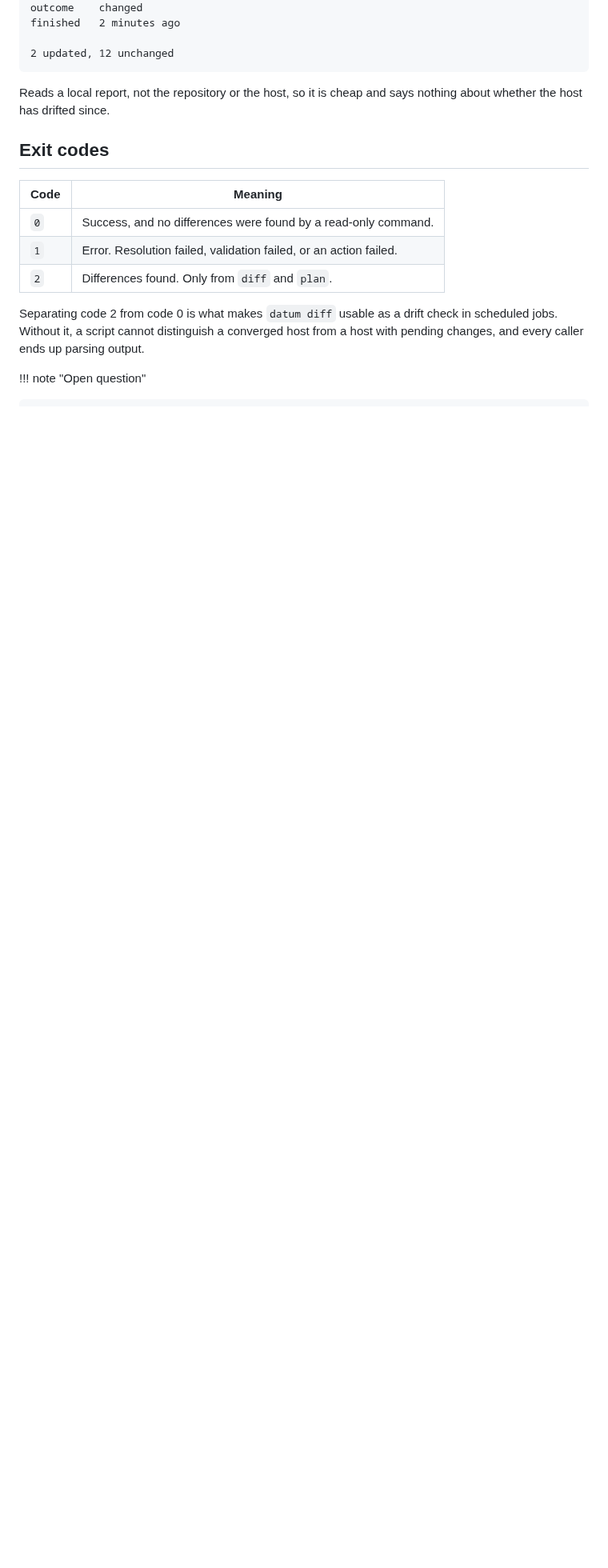
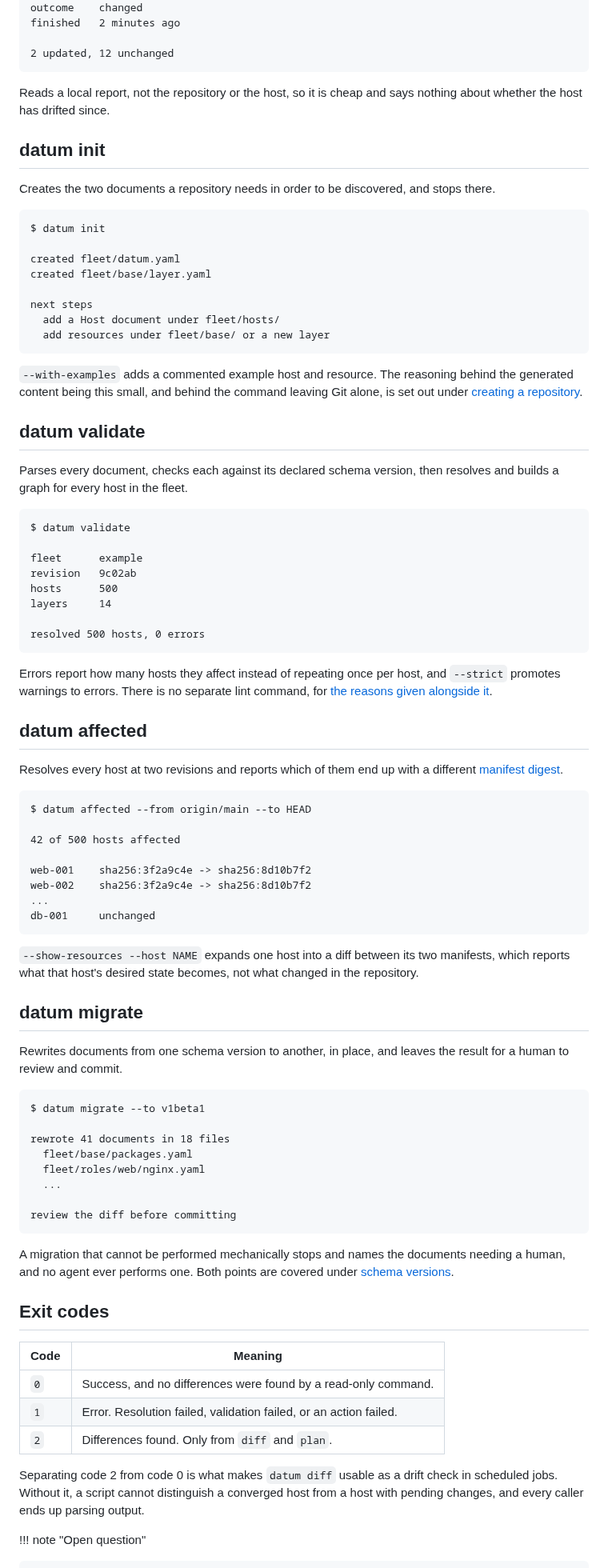
Before and after one commit to dsgnr/datum, a Markdown page: docs/reference/cli.md, the part around one of its changes. Shown at 80% size. Drawn GitHub-style; blank space fills up the shorter version.

Commit message:
docs: add the repository commands to the CLI reference

````diff
--- a/docs/reference/cli.md
+++ b/docs/reference/cli.md
@@ -191,6 +201,86 @@ finished   2 minutes ago
 Reads a local report, not the repository or the host, so it is cheap and says
 nothing about whether the host has drifted since.
 
+## datum init
+
+Creates the two documents a repository needs in order to be discovered, and stops there.
+
+```text
+$ datum init
+
+created fleet/datum.yaml
+created fleet/base/layer.yaml
+
+next steps
+  add a Host document under fleet/hosts/
+  add resources under fleet/base/ or a new layer
+```
+
+`--with-examples` adds a commented example host and resource. The reasoning behind the
+generated content being this small, and behind the command leaving Git alone, is set out
+under [creating a repository](../repository/index.md#datum-init).
+
+## datum validate
+
+Parses every document, checks each against its declared schema version, then resolves and
+builds a graph for every host in the fleet.
+
+```text
+$ datum validate
+
+fleet      example
+revision   9c02ab
+hosts      500
+layers     14
+
+resolved 500 hosts, 0 errors
+```
+
+Errors report how many hosts they affect instead of repeating once per host, and
+`--strict` promotes warnings to errors. There is no separate lint command, for
+[the reasons given alongside
+it](../repository/validating-changes.md#there-is-no-datum-lint).
+
+## datum affected
+
+Resolves every host at two revisions and reports which of them end up with a different
+[manifest digest](../fleet/effective-manifests.md#content-addressing).
+
+```text
+$ datum affected --from origin/main --to HEAD
+
+42 of 500 hosts affected
+
+web-001    sha256:3f2a9c4e -> sha256:8d10b7f2
+web-002    sha256:3f2a9c4e -> sha256:8d10b7f2
+...
+db-001     unchanged
+```
+
+`--show-resources --host NAME` expands one host into a diff between its two
+manifests, which reports what that host's desired state becomes, not what
+changed in the repository.
+
+## datum migrate
+
+Rewrites documents from one schema version to another, in place, and leaves the result for
+a human to review and commit.
+
+```text
+$ datum migrate --to v1beta1
+
+rewrote 41 documents in 18 files
+  fleet/base/packages.yaml
+  fleet/roles/web/nginx.yaml
+  ...
+
+review the diff before committing
+```
+
+A migration that cannot be performed mechanically stops and names the documents needing a
+human, and no agent ever performs one. Both points are covered under
+[schema versions](../repository/schema-versions.md#migration-is-a-repository-operation).
+
 ## Exit codes
 
 | Code | Meaning |
````
Also changed, not shown: other parts of docs/reference/cli.md (+10 -0 lines).
